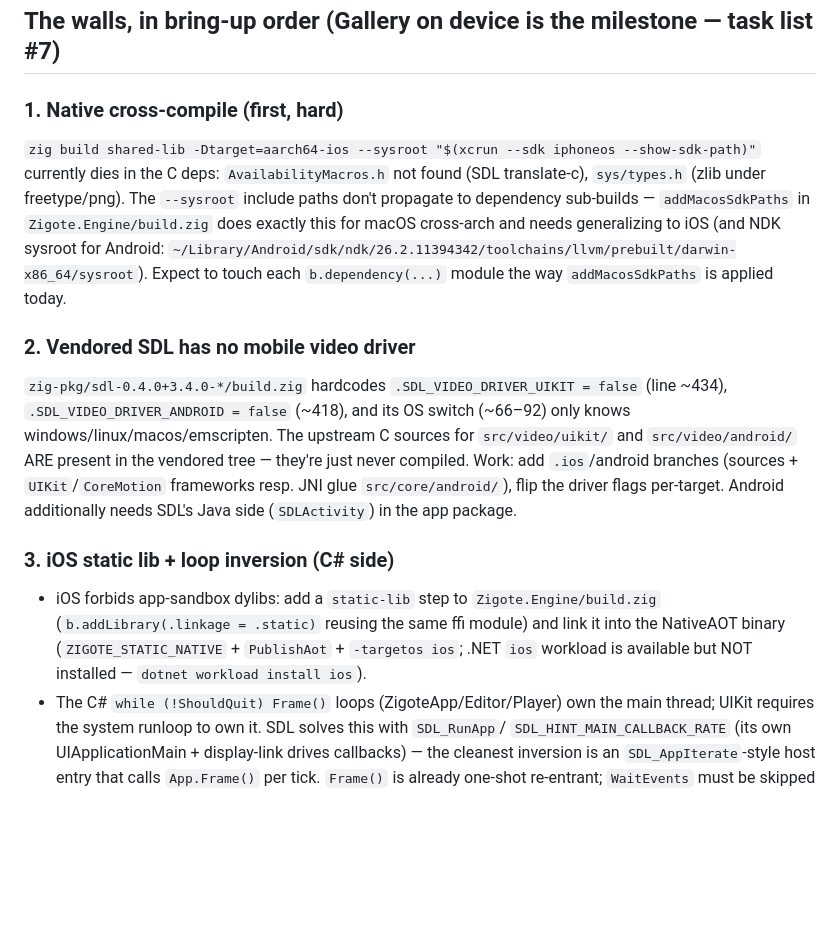
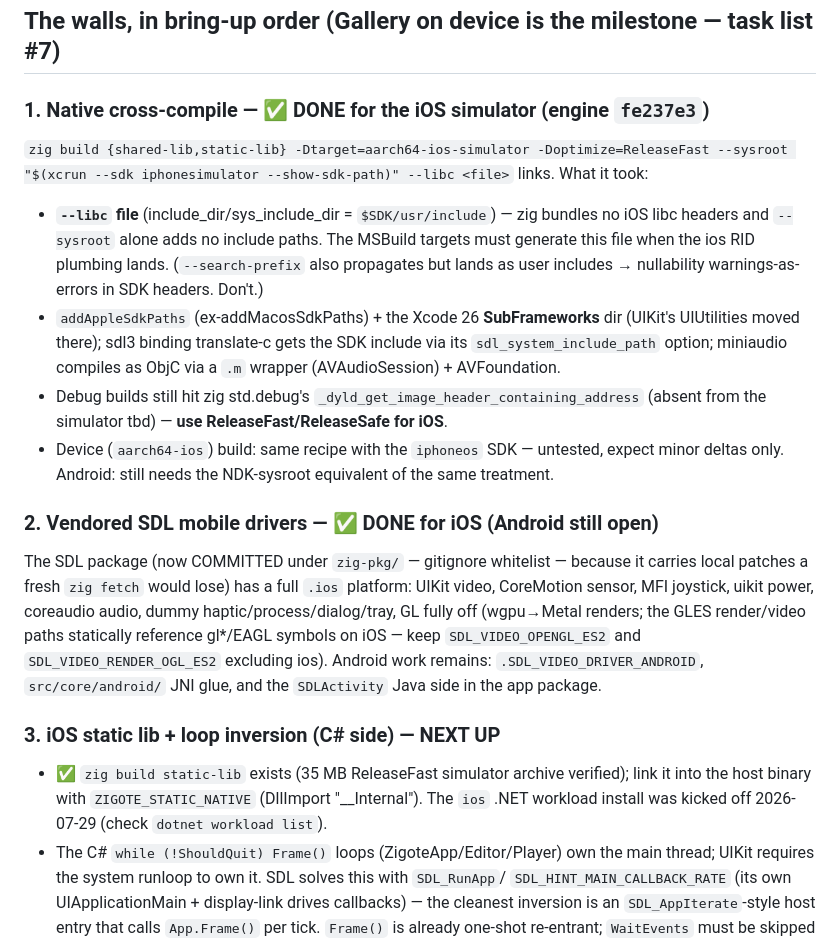
Before and after one commit to ZigoteProjectOrg/Zigote, a Markdown page: docs/mobile-port.md, the part around the change. GitHub-like rendering; blank space fills up the shorter version.

Commit message:
Mobile port doc: iOS-simulator native build wall is down (engine fe237e3)
Walls 1 and 2 are solved for iOS: the engine cross-compiles and links
for aarch64-ios-simulator as both dylib and static archive (ReleaseFast,
--libc file + --sysroot recipe documented), and the vendored SDL has a
full UIKit platform. Next: the C# host — ios workload, static link with
ZIGOTE_STATIC_NATIVE, UIKit main-loop handling, fonts into the bundle,
MSBuild ios RID wiring (incl. generating the --libc file), .app
packaging + simctl launch.

```diff
--- a/docs/mobile-port.md
+++ b/docs/mobile-port.md
@@ -17,29 +17,35 @@ build scaffolding that follows it. Read this before resuming the mobile bring-up
 
 ## The walls, in bring-up order (Gallery on device is the milestone — task list #7)
 
-### 1. Native cross-compile (first, hard)
-`zig build shared-lib -Dtarget=aarch64-ios --sysroot "$(xcrun --sdk iphoneos --show-sdk-path)"`
-currently dies in the C deps: `AvailabilityMacros.h` not found (SDL translate-c), `sys/types.h`
-(zlib under freetype/png). The `--sysroot` include paths don't propagate to dependency
-sub-builds — `addMacosSdkPaths` in `Zigote.Engine/build.zig` does exactly this for macOS
-cross-arch and needs generalizing to iOS (and NDK sysroot for Android:
-`~/Library/Android/sdk/ndk/26.2.11394342/toolchains/llvm/prebuilt/darwin-x86_64/sysroot`).
-Expect to touch each `b.dependency(...)` module the way `addMacosSdkPaths` is applied today.
+### 1. Native cross-compile — ✅ DONE for the iOS simulator (engine `fe237e3`)
+`zig build {shared-lib,static-lib} -Dtarget=aarch64-ios-simulator -Doptimize=ReleaseFast
+--sysroot "$(xcrun --sdk iphonesimulator --show-sdk-path)" --libc <file>` links. What it took:
+- **`--libc` file** (include_dir/sys_include_dir = `$SDK/usr/include`) — zig bundles no iOS
+  libc headers and `--sysroot` alone adds no include paths. The MSBuild targets must generate
+  this file when the ios RID plumbing lands. (`--search-prefix` also propagates but lands as
+  user includes → nullability warnings-as-errors in SDK headers. Don't.)
+- `addAppleSdkPaths` (ex-addMacosSdkPaths) + the Xcode 26 **SubFrameworks** dir (UIKit's
+  UIUtilities moved there); sdl3 binding translate-c gets the SDK include via its
+  `sdl_system_include_path` option; miniaudio compiles as ObjC via a `.m` wrapper
+  (AVAudioSession) + AVFoundation.
+- Debug builds still hit zig std.debug's `_dyld_get_image_header_containing_address`
+  (absent from the simulator tbd) — **use ReleaseFast/ReleaseSafe for iOS**.
+- Device (`aarch64-ios`) build: same recipe with the `iphoneos` SDK — untested, expect minor
+  deltas only. Android: still needs the NDK-sysroot equivalent of the same treatment.
 
-### 2. Vendored SDL has no mobile video driver
-`zig-pkg/sdl-0.4.0+3.4.0-*/build.zig` hardcodes `.SDL_VIDEO_DRIVER_UIKIT = false` (line ~434),
-`.SDL_VIDEO_DRIVER_ANDROID = false` (~418), and its OS switch (~66–92) only knows
-windows/linux/macos/emscripten. The upstream C sources for `src/video/uikit/` and
-`src/video/android/` ARE present in the vendored tree — they're just never compiled. Work:
-add `.ios`/android branches (sources + `UIKit`/`CoreMotion` frameworks resp. JNI glue
-`src/core/android/`), flip the driver flags per-target. Android additionally needs SDL's Java
-side (`SDLActivity`) in the app package.
+### 2. Vendored SDL mobile drivers — ✅ DONE for iOS (Android still open)
+The SDL package (now COMMITTED under `zig-pkg/` — gitignore whitelist — because it carries
+local patches a fresh `zig fetch` would lose) has a full `.ios` platform: UIKit video,
+CoreMotion sensor, MFI joystick, uikit power, coreaudio audio, dummy
+haptic/process/dialog/tray, GL fully off (wgpu→Metal renders; the GLES render/video paths
+statically reference gl*/EAGL symbols on iOS — keep `SDL_VIDEO_OPENGL_ES2` and
+`SDL_VIDEO_RENDER_OGL_ES2` excluding ios). Android work remains: `.SDL_VIDEO_DRIVER_ANDROID`,
+`src/core/android/` JNI glue, and the `SDLActivity` Java side in the app package.
 
-### 3. iOS static lib + loop inversion (C# side)
-- iOS forbids app-sandbox dylibs: add a `static-lib` step to `Zigote.Engine/build.zig`
-  (`b.addLibrary(.linkage = .static)` reusing the same ffi module) and link it into the
-  NativeAOT binary (`ZIGOTE_STATIC_NATIVE` + `PublishAot` + `-targetos ios`; .NET `ios`
-  workload is available but NOT installed — `dotnet workload install ios`).
+### 3. iOS static lib + loop inversion (C# side) — NEXT UP
+- ✅ `zig build static-lib` exists (35 MB ReleaseFast simulator archive verified); link it into
+  the host binary with `ZIGOTE_STATIC_NATIVE` (DllImport "__Internal"). The `ios` .NET
+  workload install was kicked off 2026-07-29 (check `dotnet workload list`).
 - The C# `while (!ShouldQuit) Frame()` loops (ZigoteApp/Editor/Player) own the main thread;
   UIKit requires the system runloop to own it. SDL solves this with `SDL_RunApp`/
   `SDL_HINT_MAIN_CALLBACK_RATE` (its own UIApplicationMain + display-link drives callbacks) —
```
